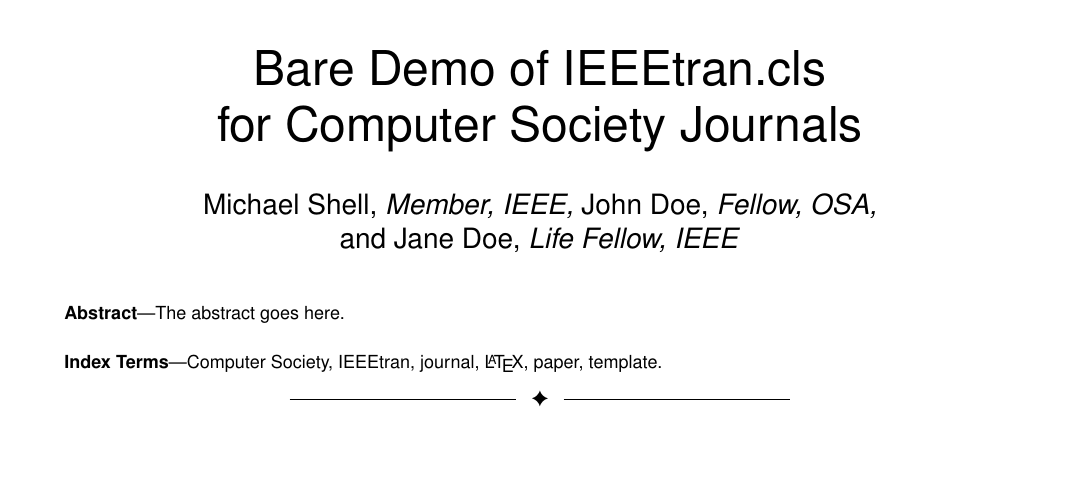
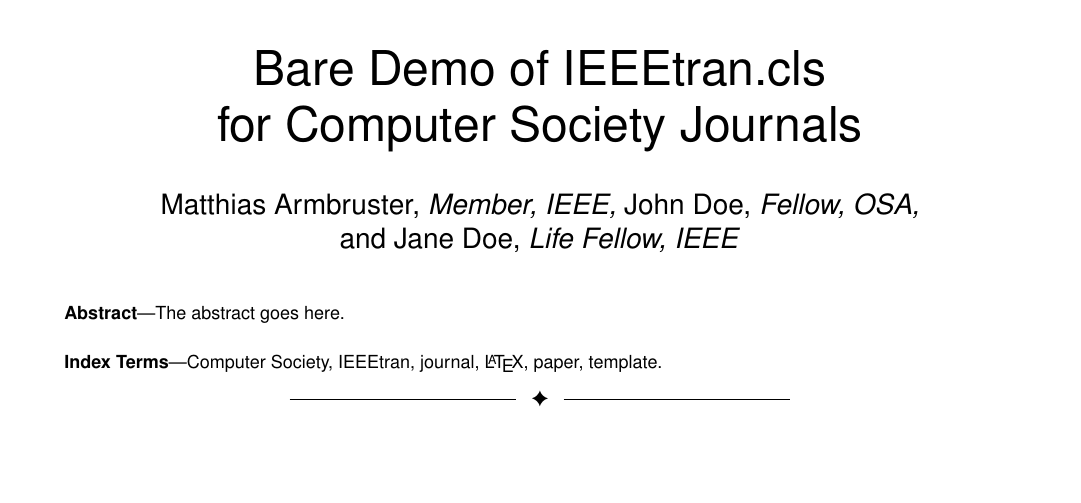
Before and after one commit to armbruster/teleseminar, a LaTeX paper (latex/latex.tex): part of the page, cut so that both start at the same text. Compiled offline with pdfLaTeX.

Commit message:
Changed author name

```diff
--- a/latex/latex.tex
+++ b/latex/latex.tex
@@ -451,7 +451,7 @@
 % journal papers have the author affiliations above the "Manuscript
 % received ..."  text while in non-compsoc journals this is reversed. Sigh.
 
-\author{Michael~Shell,~\IEEEmembership{Member,~IEEE,}
+\author{Matthias~Armbruster,~\IEEEmembership{Member,~IEEE,}
         John~Doe,~\IEEEmembership{Fellow,~OSA,}
         and~Jane~Doe,~\IEEEmembership{Life~Fellow,~IEEE}% <-this % stops a space
 \IEEEcompsocitemizethanks{\IEEEcompsocthanksitem M. Shell is with the Department
```
Also changed, not shown: latex/latex.pdf, 1 other file.
